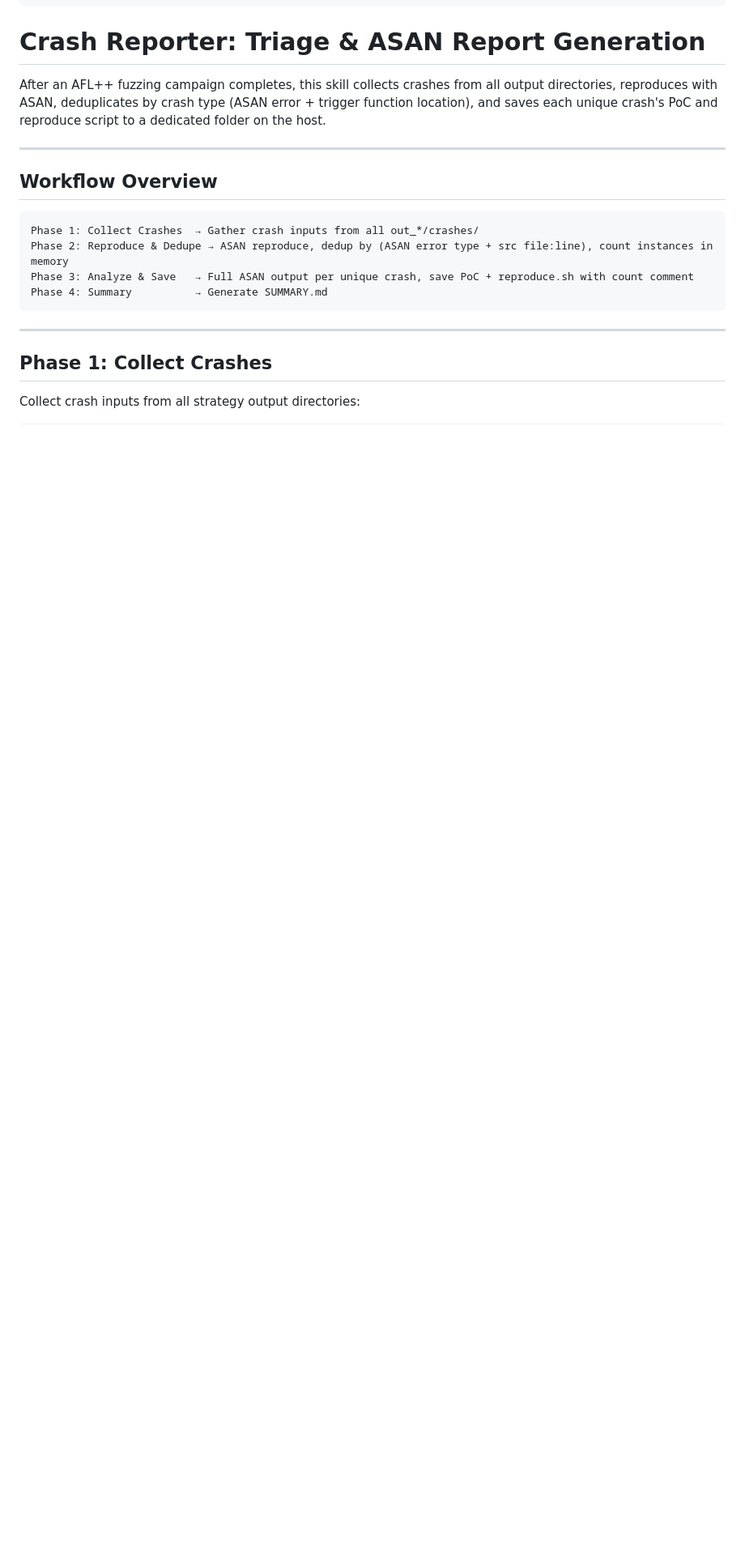
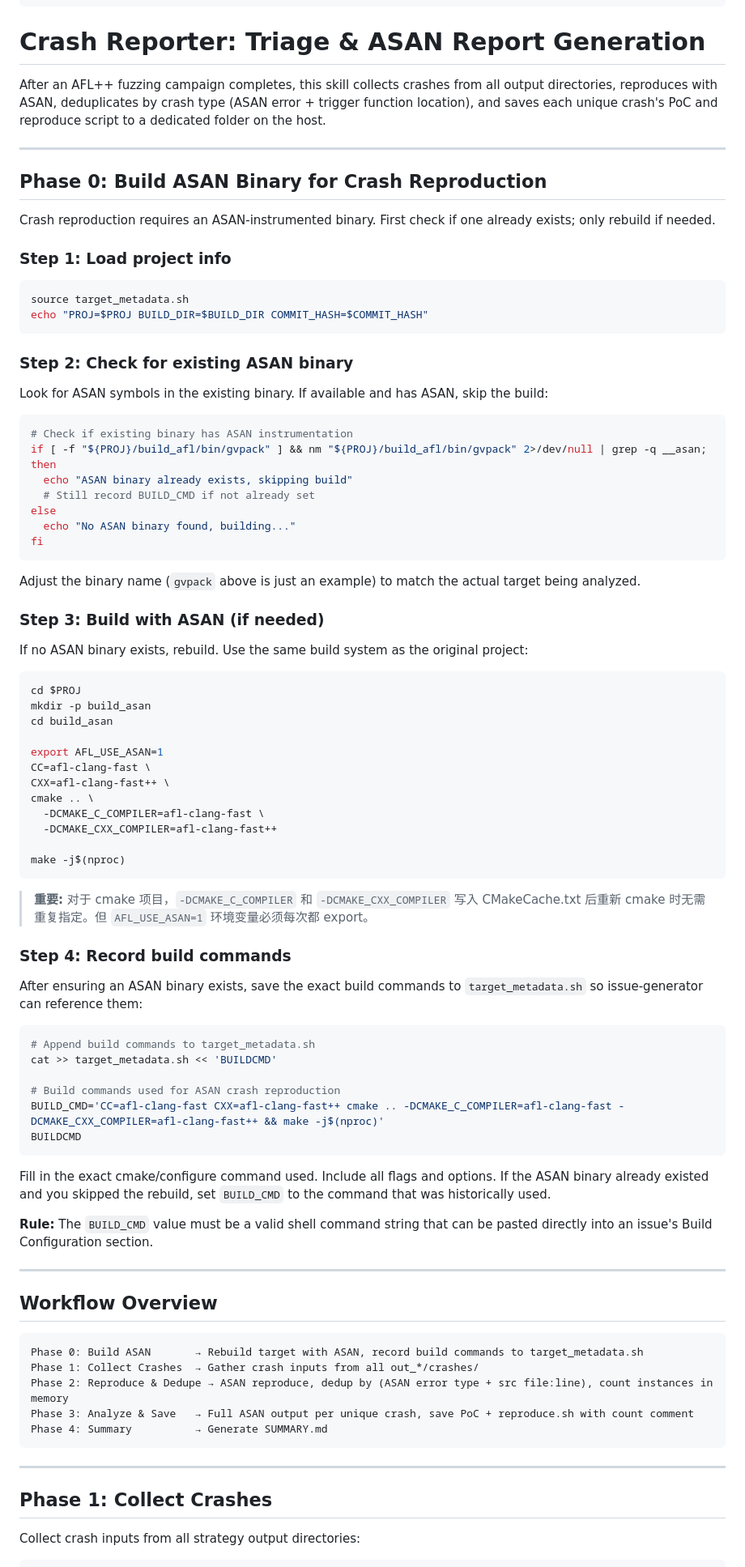
Before and after one commit to Criticayon/auto_fuzz, a Markdown page: skills/crash-reporter.md, the part around the change. Shown at 81% size. Rendered like a GitHub page; blank space fills up the shorter version.

Commit message:
update issue skills

````diff
--- a/skills/crash-reporter.md
+++ b/skills/crash-reporter.md
@@ -13,9 +13,76 @@ After an AFL++ fuzzing campaign completes, this skill collects crashes from all
 
 ---
 
+## Phase 0: Build ASAN Binary for Crash Reproduction
+
+Crash reproduction requires an ASAN-instrumented binary. First check if one already exists; only rebuild if needed.
+
+### Step 1: Load project info
+
+```bash
+source target_metadata.sh
+echo "PROJ=$PROJ BUILD_DIR=$BUILD_DIR COMMIT_HASH=$COMMIT_HASH"
+```
+
+### Step 2: Check for existing ASAN binary
+
+Look for ASAN symbols in the existing binary. If available and has ASAN, skip the build:
+
+```bash
+# Check if existing binary has ASAN instrumentation
+if [ -f "${PROJ}/build_afl/bin/gvpack" ] && nm "${PROJ}/build_afl/bin/gvpack" 2>/dev/null | grep -q __asan; then
+  echo "ASAN binary already exists, skipping build"
+  # Still record BUILD_CMD if not already set
+else
+  echo "No ASAN binary found, building..."
+fi
+```
+Adjust the binary name (`gvpack` above is just an example) to match the actual target being analyzed.
+
+### Step 3: Build with ASAN (if needed)
+
+If no ASAN binary exists, rebuild. Use the same build system as the original project:
+
+```bash
+cd $PROJ
+mkdir -p build_asan
+cd build_asan
+
+export AFL_USE_ASAN=1
+CC=afl-clang-fast \
+CXX=afl-clang-fast++ \
+cmake .. \
+  -DCMAKE_C_COMPILER=afl-clang-fast \
+  -DCMAKE_CXX_COMPILER=afl-clang-fast++
+
+make -j$(nproc)
+```
+
+> **重要:** 对于 cmake 项目，`-DCMAKE_C_COMPILER` 和 `-DCMAKE_CXX_COMPILER` 写入 CMakeCache.txt 后重新 cmake 时无需重复指定。但 `AFL_USE_ASAN=1` 环境变量必须每次都 export。
+
+### Step 4: Record build commands
+
+After ensuring an ASAN binary exists, save the exact build commands to `target_metadata.sh` so issue-generator can reference them:
+
+```bash
+# Append build commands to target_metadata.sh
+cat >> target_metadata.sh << 'BUILDCMD'
+
+# Build commands used for ASAN crash reproduction
+BUILD_CMD='CC=afl-clang-fast CXX=afl-clang-fast++ cmake .. -DCMAKE_C_COMPILER=afl-clang-fast -DCMAKE_CXX_COMPILER=afl-clang-fast++ && make -j$(nproc)'
+BUILDCMD
+```
+
+Fill in the exact cmake/configure command used. Include all flags and options. If the ASAN binary already existed and you skipped the rebuild, set `BUILD_CMD` to the command that was historically used.
+
+**Rule:** The `BUILD_CMD` value must be a valid shell command string that can be pasted directly into an issue's Build Configuration section.
+
+---
+
 ## Workflow Overview
 
 ```
+Phase 0: Build ASAN       → Rebuild target with ASAN, record build commands to target_metadata.sh
 Phase 1: Collect Crashes  → Gather crash inputs from all out_*/crashes/
 Phase 2: Reproduce & Dedupe → ASAN reproduce, dedup by (ASAN error type + src file:line), count instances in memory
 Phase 3: Analyze & Save   → Full ASAN output per unique crash, save PoC + reproduce.sh with count comment
````
Also changed, not shown: skills/issue-generator.md (+7 -0 lines).
